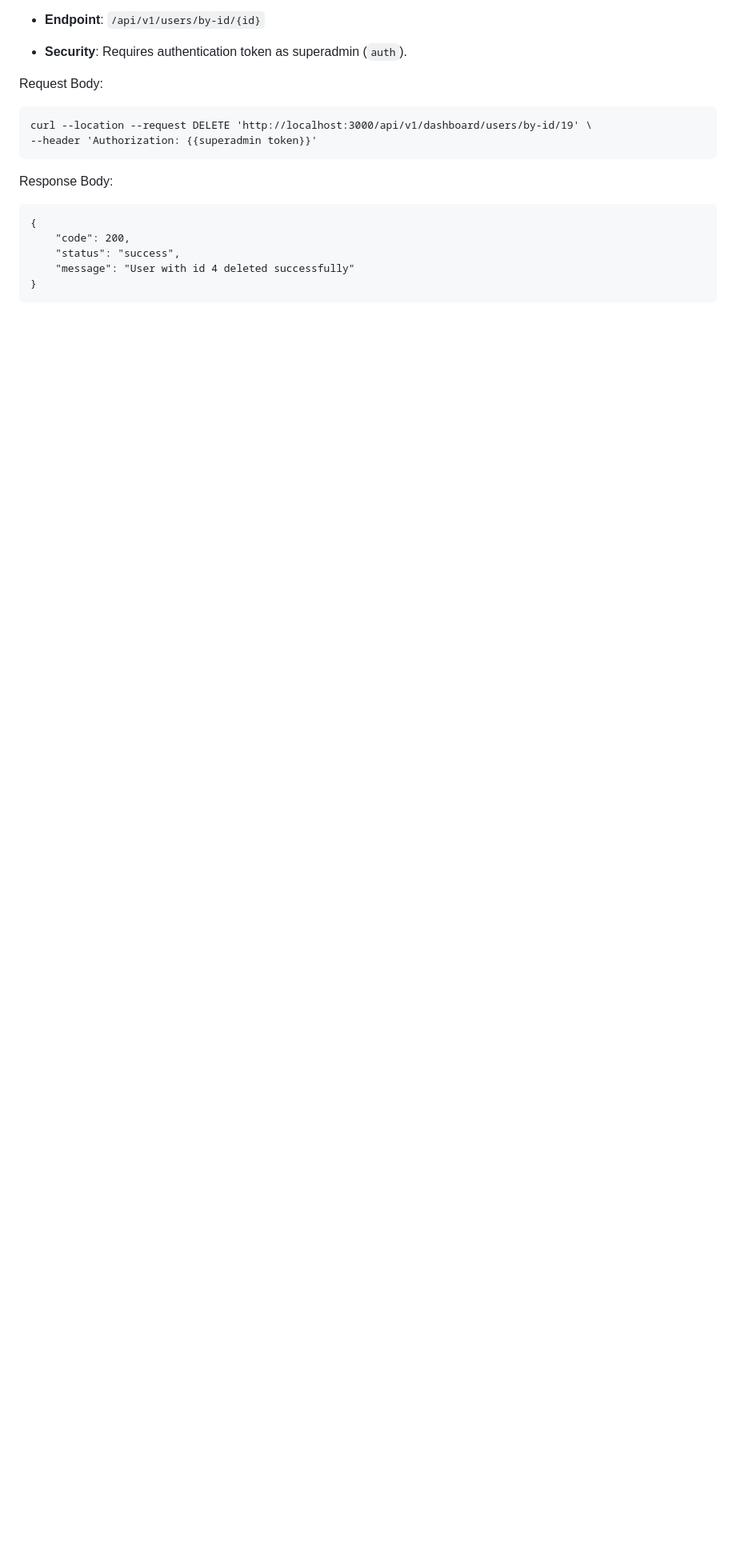
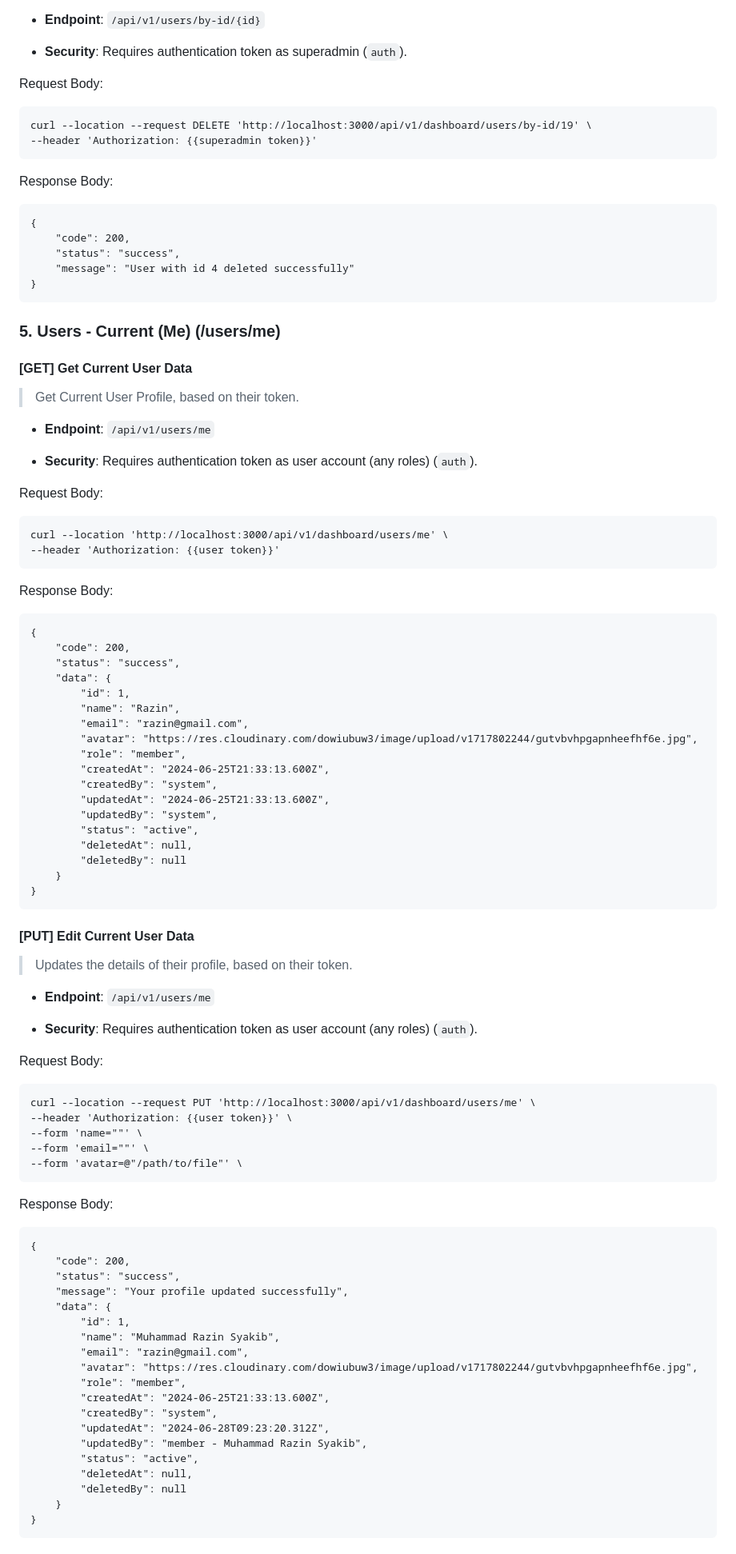
Before and after one commit to RazinSyakib43/F-FSW24001119-synrgy7-Raz-BinarCarRentalBCR-ch2, a Markdown page: README.md, the part around the change printed below. Shown: that part at 80% size. Rendered like a GitHub page; blank space fills up the shorter version.

Commit message:
[C6] README API Docs v1.6.1 (Users - Me)

````diff
--- a/README.md
+++ b/README.md
@@ -686,3 +686,85 @@ Response Body:
 }
 ```
 
+### 5. Users - Current (Me) (/users/me)
+
+#### [GET] Get Current User Data
+
+> Get Current User Profile, based on their token.
+
+- **Endpoint**: `/api/v1/users/me`
+
+- **Security**: Requires authentication token as user account (any roles) (`auth`).
+
+Request Body:
+
+```
+curl --location 'http://localhost:3000/api/v1/dashboard/users/me' \
+--header 'Authorization: {{user token}}'
+```
+
+Response Body:
+
+```
+{
+    "code": 200,
+    "status": "success",
+    "data": {
+        "id": 1,
+        "name": "Razin",
+        "email": "razin@gmail.com",
+        "avatar": "https://res.cloudinary.com/dowiubuw3/image/upload/v1717802244/gutvbvhpgapnheefhf6e.jpg",
+        "role": "member",
+        "createdAt": "2024-06-25T21:33:13.600Z",
+        "createdBy": "system",
+        "updatedAt": "2024-06-25T21:33:13.600Z",
+        "updatedBy": "system",
+        "status": "active",
+        "deletedAt": null,
+        "deletedBy": null
+    }
+}
+```
+
+#### [PUT] Edit Current User Data
+
+> Updates the details of their profile, based on their token.
+
+- **Endpoint**: `/api/v1/users/me`
+
+- **Security**: Requires authentication token as user account (any roles) (`auth`).
+
+Request Body:
+
+```
+curl --location --request PUT 'http://localhost:3000/api/v1/dashboard/users/me' \
+--header 'Authorization: {{user token}}' \
+--form 'name=""' \
+--form 'email=""' \
+--form 'avatar=@"/path/to/file"' \
+```
+
+Response Body:
+
+```
+{
+    "code": 200,
+    "status": "success",
+    "message": "Your profile updated successfully",
+    "data": {
+        "id": 1,
+        "name": "Muhammad Razin Syakib",
+        "email": "razin@gmail.com",
+        "avatar": "https://res.cloudinary.com/dowiubuw3/image/upload/v1717802244/gutvbvhpgapnheefhf6e.jpg",
+        "role": "member",
+        "createdAt": "2024-06-25T21:33:13.600Z",
+        "createdBy": "system",
+        "updatedAt": "2024-06-28T09:23:20.312Z",
+        "updatedBy": "member - Muhammad Razin Syakib",
+        "status": "active",
+        "deletedAt": null,
+        "deletedBy": null
+    }
+}
+```
+
````
Also changed, not shown: other parts of README.md (+25 -0 lines).
